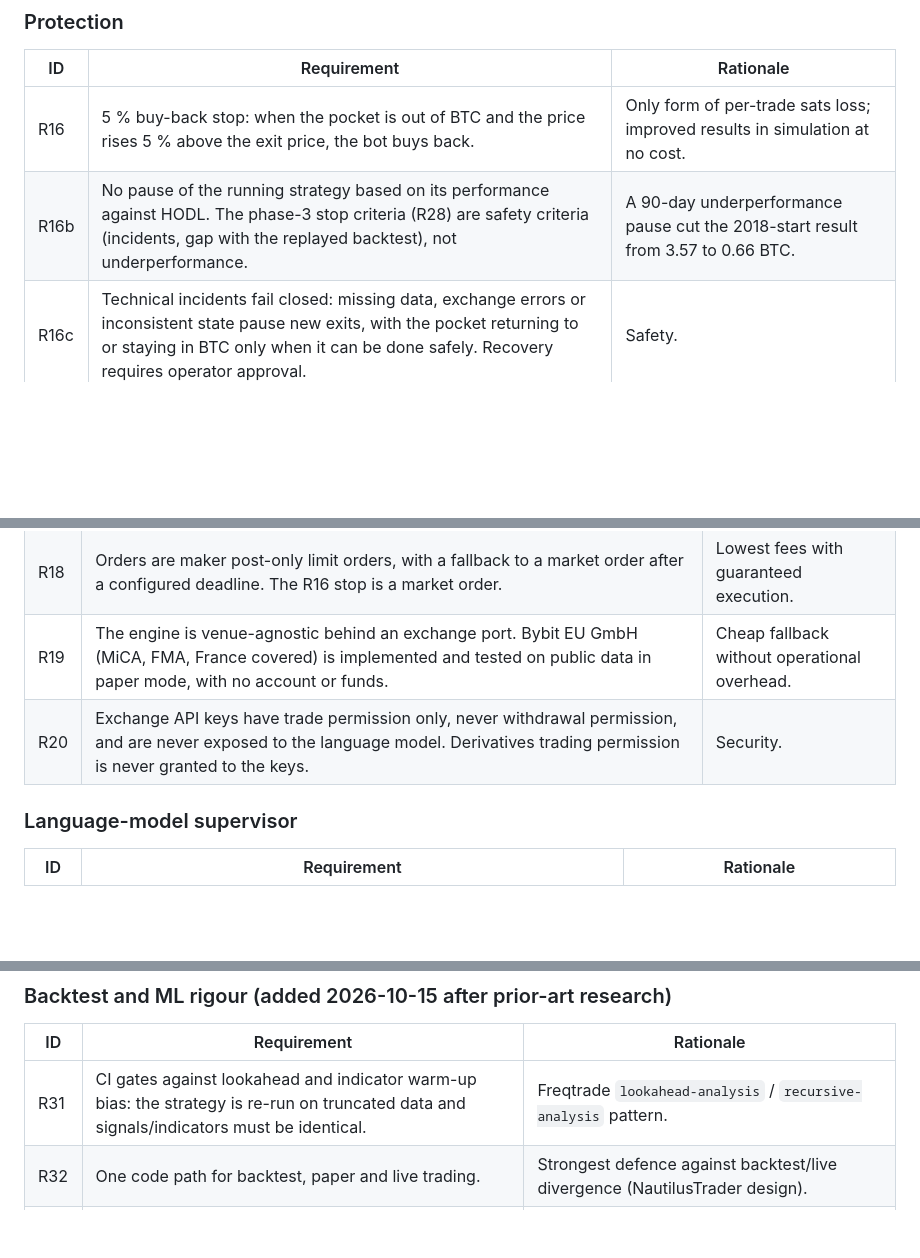
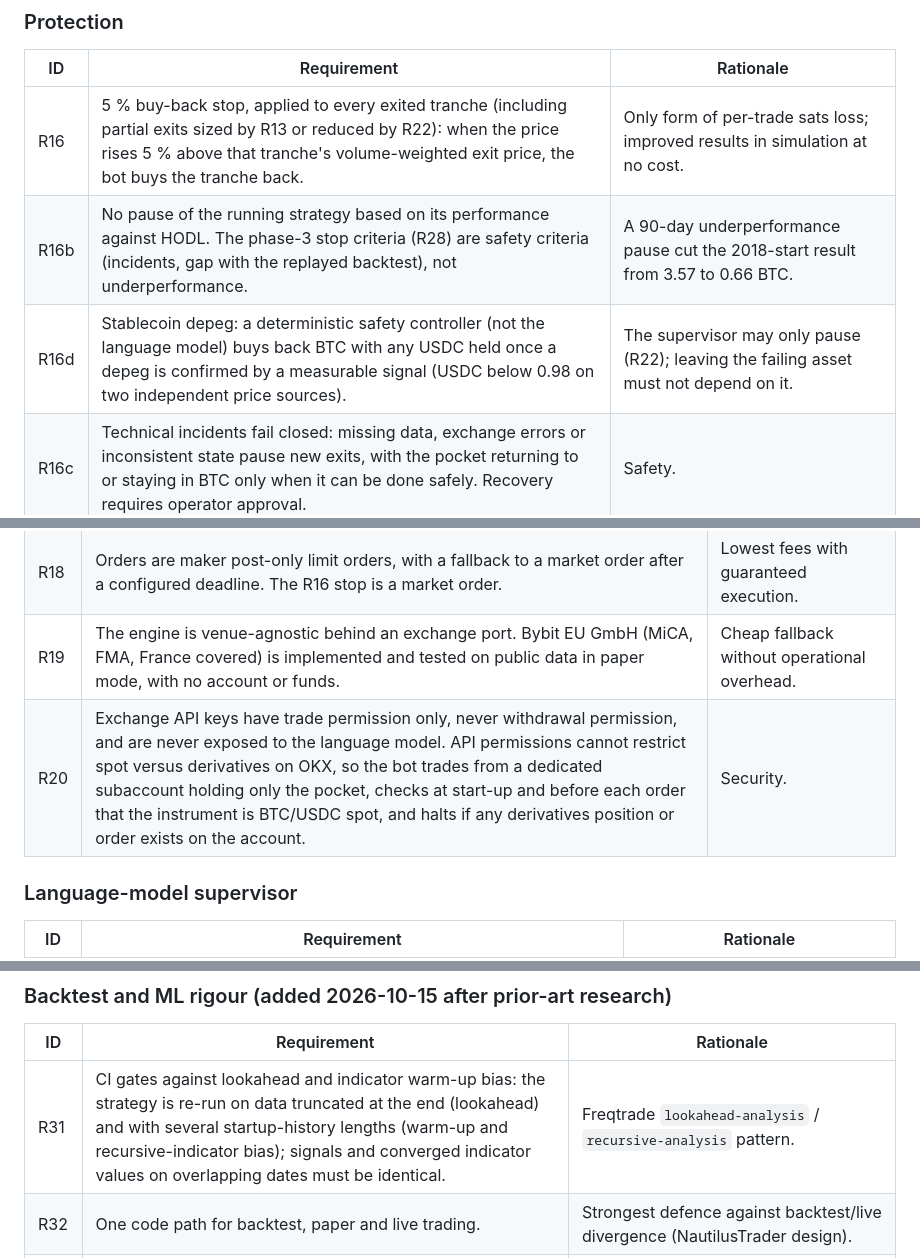
Before and after one commit to benoit-bremaud/trading-bot-app, a Markdown page: docs/requirements/btc-accumulation.md, 3 parts joined by grey strips. Rendered like a GitHub page; blank space fills up the shorter version.

Commit message:
docs(requirements): address Codex review on PR #6
Per-tranche buy-back stop, deterministic depeg handler (R16d), subaccount isolation instead of key permissions, warm-up bias test with varied startup history.

Refs #1

Co-Authored-By: Claude Opus 5.5 <noreply@anthropic.com>

```diff
--- a/docs/requirements/btc-accumulation.md
+++ b/docs/requirements/btc-accumulation.md
@@ -53,8 +53,9 @@ does active trading, not dollar-cost averaging.
 
 | ID | Requirement | Rationale |
 | --- | --- | --- |
-| R16 | 5 % buy-back stop: when the pocket is out of BTC and the price rises 5 % above the exit price, the bot buys back. | Only form of per-trade sats loss; improved results in simulation at no cost. |
+| R16 | 5 % buy-back stop, applied to every exited tranche (including partial exits sized by R13 or reduced by R22): when the price rises 5 % above that tranche's volume-weighted exit price, the bot buys the tranche back. | Only form of per-trade sats loss; improved results in simulation at no cost. |
 | R16b | No pause of the running strategy based on its performance against HODL. The phase-3 stop criteria (R28) are safety criteria (incidents, gap with the replayed backtest), not underperformance. | A 90-day underperformance pause cut the 2018-start result from 3.57 to 0.66 BTC. |
+| R16d | Stablecoin depeg: a deterministic safety controller (not the language model) buys back BTC with any USDC held once a depeg is confirmed by a measurable signal (USDC below 0.98 on two independent price sources). | The supervisor may only pause (R22); leaving the failing asset must not depend on it. |
 | R16c | Technical incidents fail closed: missing data, exchange errors or inconsistent state pause new exits, with the pocket returning to or staying in BTC only when it can be done safely. Recovery requires operator approval. | Safety. |
 
 ### Venue and execution
@@ -64,7 +65,7 @@ does active trading, not dollar-cost averaging.
 | R17 | Primary venue: OKX Europe Limited (MiCA, MFSA, France covered per the ESMA register, checked 2026-10-14), account with derivatives access for the 0.08 % maker / 0.10 % taker spot tier of the schedule in force since 2026-09-25 (spot-only accounts: 0.10 % / 0.20 %), checked 2026-10-14. The bot reads the real fee for BTC/USDC at start-up and refuses to trade above 0.10 %. | Only verified venue meeting the fee cap without order-type conditions. |
 | R18 | Orders are maker post-only limit orders, with a fallback to a market order after a configured deadline. The R16 stop is a market order. | Lowest fees with guaranteed execution. |
 | R19 | The engine is venue-agnostic behind an exchange port. Bybit EU GmbH (MiCA, FMA, France covered) is implemented and tested on public data in paper mode, with no account or funds. | Cheap fallback without operational overhead. |
-| R20 | Exchange API keys have trade permission only, never withdrawal permission, and are never exposed to the language model. Derivatives trading permission is never granted to the keys. | Security. |
+| R20 | Exchange API keys have trade permission only, never withdrawal permission, and are never exposed to the language model. API permissions cannot restrict spot versus derivatives on OKX, so the bot trades from a dedicated subaccount holding only the pocket, checks at start-up and before each order that the instrument is BTC/USDC spot, and halts if any derivatives position or order exists on the account. | Security. |
 
 ### Language-model supervisor
 
@@ -95,7 +96,7 @@ does active trading, not dollar-cost averaging.
 
 | ID | Requirement | Rationale |
 | --- | --- | --- |
-| R31 | CI gates against lookahead and indicator warm-up bias: the strategy is re-run on truncated data and signals/indicators must be identical. | Freqtrade `lookahead-analysis` / `recursive-analysis` pattern. |
+| R31 | CI gates against lookahead and indicator warm-up bias: the strategy is re-run on data truncated at the end (lookahead) and with several startup-history lengths (warm-up and recursive-indicator bias); signals and converged indicator values on overlapping dates must be identical. | Freqtrade `lookahead-analysis` / `recursive-analysis` pattern. |
 | R32 | One code path for backtest, paper and live trading. | Strongest defence against backtest/live divergence (NautilusTrader design). |
 | R33 | Backtests assume pessimistic maker fills: post-only orders may not fill, and the taker fallback is charged. | Maker orders without queue modelling overstate results. |
 | R34 | Purged walk-forward validation with an embargo at least as long as a trade's horizon; samples grouped by date. | Validation used by top solutions of the G-Research and DRW Kaggle crypto competitions (prior-art research 2026-10-15; links not archived, unverified). |
```
Also changed, not shown: other parts of docs/requirements/btc-accumulation.md (+1 -0 lines).
